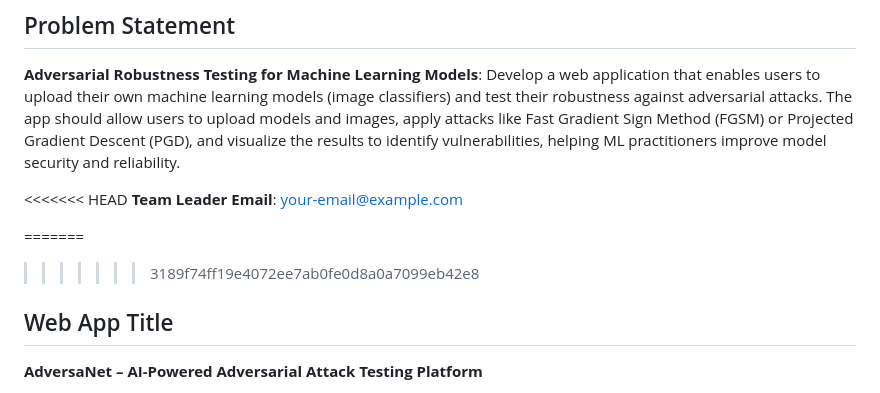
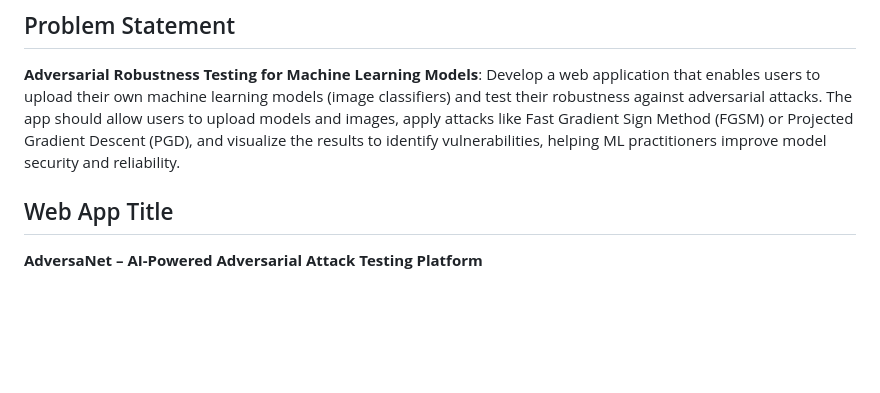
Before and after one commit to Niranjan1Praveen/AdversaNet, a Markdown page: README.md, the part around the change. Rendered like a GitHub page; blank space fills up the shorter version.

```diff
--- a/README.md
+++ b/README.md
@@ -9,11 +9,6 @@
 
 **Adversarial Robustness Testing for Machine Learning Models**: Develop a web application that enables users to upload their own machine learning models (image classifiers) and test their robustness against adversarial attacks. The app should allow users to upload models and images, apply attacks like Fast Gradient Sign Method (FGSM) or Projected Gradient Descent (PGD), and visualize the results to identify vulnerabilities, helping ML practitioners improve model security and reliability.
 
-<<<<<<< HEAD
-**Team Leader Email**: your-email@example.com
-
-=======
->>>>>>> 3189f74ff19e4072ee7ab0fe0d8a0a7099eb42e8
 ## Web App Title
 
 **AdversaNet – AI-Powered Adversarial Attack Testing Platform**
```
